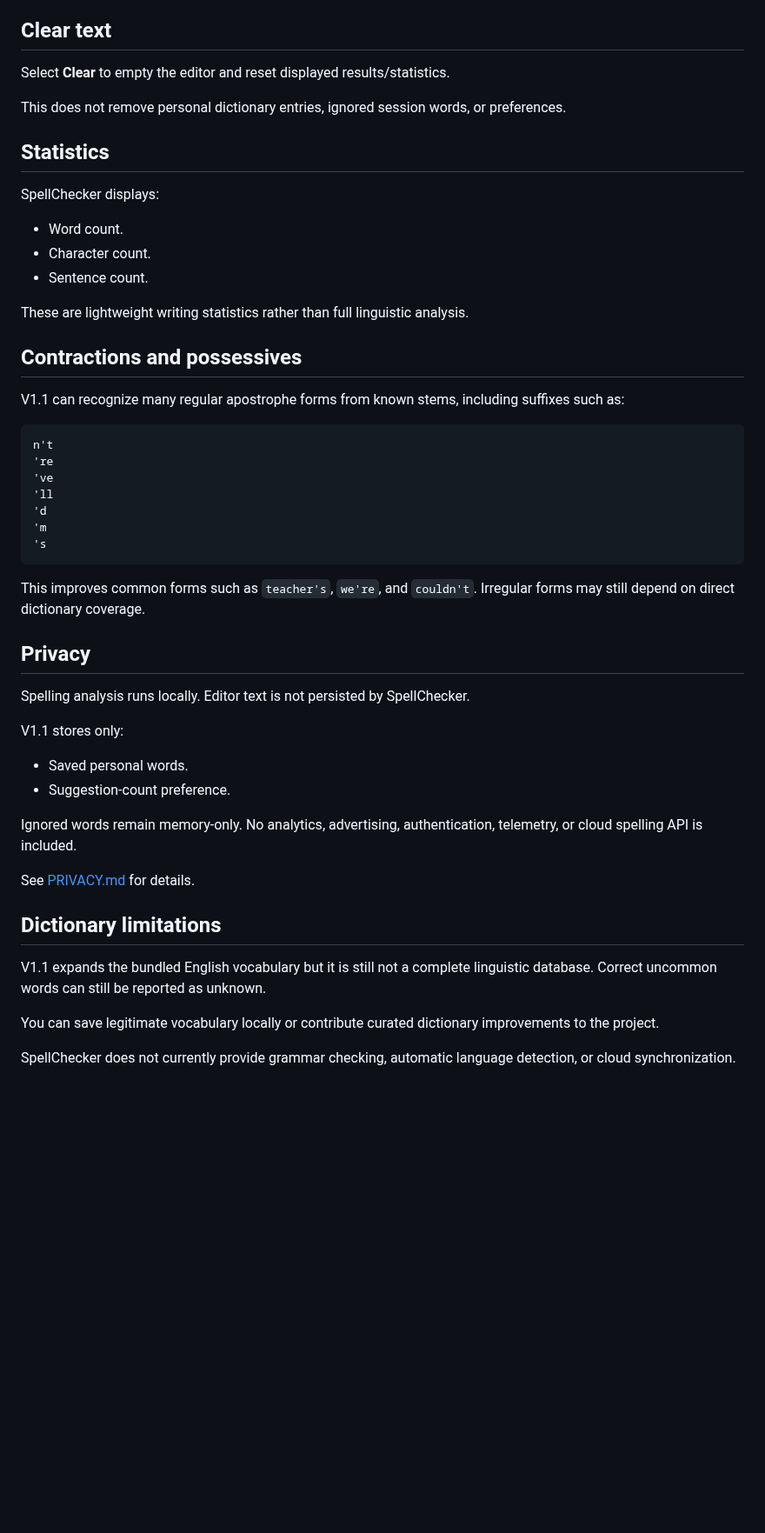
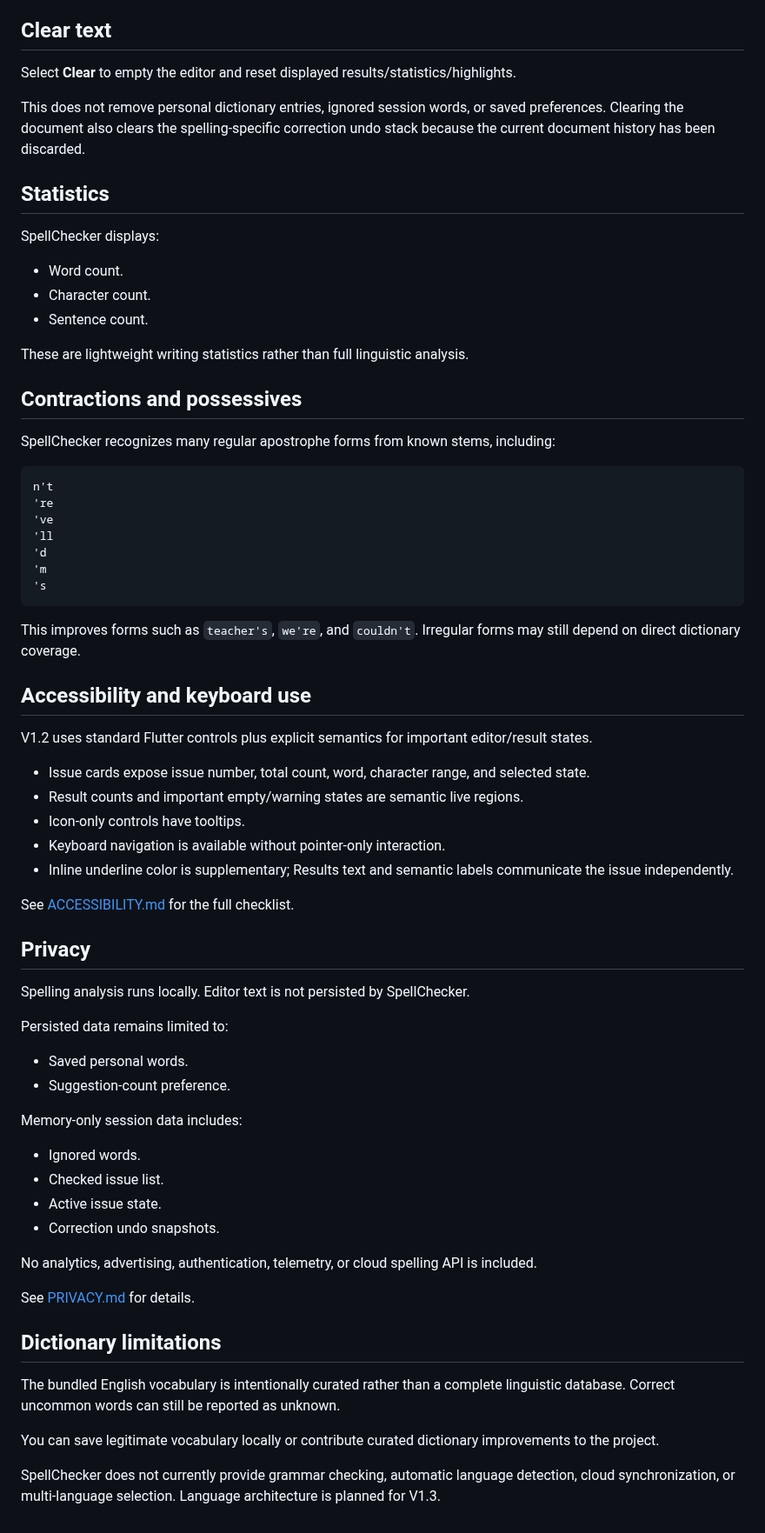
Before and after one commit to sanskarIN/SpellChecker, a Markdown page: docs/USER_GUIDE.md, the part around one of its changes. Shown at 87% size. Rendered like a GitHub page; blank space fills up the shorter version.

Commit message:
docs: document v1.2 keyboard correction and inline workflows

````diff
--- a/docs/USER_GUIDE.md
+++ b/docs/USER_GUIDE.md
@@ -150,9 +216,9 @@ The application does not upload the export anywhere.
 
 ## Clear text
 
-Select **Clear** to empty the editor and reset displayed results/statistics.
+Select **Clear** to empty the editor and reset displayed results/statistics/highlights.
 
-This does not remove personal dictionary entries, ignored session words, or preferences.
+This does not remove personal dictionary entries, ignored session words, or saved preferences. Clearing the document also clears the spelling-specific correction undo stack because the current document history has been discarded.
 
 ## Statistics
 
@@ -166,7 +232,7 @@ These are lightweight writing statistics rather than full linguistic analysis.
 
 ## Contractions and possessives
 
-V1.1 can recognize many regular apostrophe forms from known stems, including suffixes such as:
+SpellChecker recognizes many regular apostrophe forms from known stems, including:
 
 ```text
 n't
@@ -178,25 +244,44 @@ n't
 's
 ```
 
-This improves common forms such as `teacher's`, `we're`, and `couldn't`. Irregular forms may still depend on direct dictionary coverage.
+This improves forms such as `teacher's`, `we're`, and `couldn't`. Irregular forms may still depend on direct dictionary coverage.
+
+## Accessibility and keyboard use
+
+V1.2 uses standard Flutter controls plus explicit semantics for important editor/result states.
+
+- Issue cards expose issue number, total count, word, character range, and selected state.
+- Result counts and important empty/warning states are semantic live regions.
+- Icon-only controls have tooltips.
+- Keyboard navigation is available without pointer-only interaction.
+- Inline underline color is supplementary; Results text and semantic labels communicate the issue independently.
+
+See [ACCESSIBILITY.md](ACCESSIBILITY.md) for the full checklist.
 
 ## Privacy
 
 Spelling analysis runs locally. Editor text is not persisted by SpellChecker.
 
-V1.1 stores only:
+Persisted data remains limited to:
 
 - Saved personal words.
 - Suggestion-count preference.
 
-Ignored words remain memory-only. No analytics, advertising, authentication, telemetry, or cloud spelling API is included.
+Memory-only session data includes:
+
+- Ignored words.
+- Checked issue list.
+- Active issue state.
+- Correction undo snapshots.
+
+No analytics, advertising, authentication, telemetry, or cloud spelling API is included.
 
 See [PRIVACY.md](PRIVACY.md) for details.
 
 ## Dictionary limitations
 
-V1.1 expands the bundled English vocabulary but it is still not a complete linguistic database. Correct uncommon words can still be reported as unknown.
+The bundled English vocabulary is intentionally curated rather than a complete linguistic database. Correct uncommon words can still be reported as unknown.
 
 You can save legitimate vocabulary locally or contribute curated dictionary improvements to the project.
 
-SpellChecker does not currently provide grammar checking, automatic language detection, or cloud synchronization.
+SpellChecker does not currently provide grammar checking, automatic language detection, cloud synchronization, or multi-language selection. Language architecture is planned for V1.3.
````
Also changed, not shown: other parts of docs/USER_GUIDE.md (+72 -6 lines).
